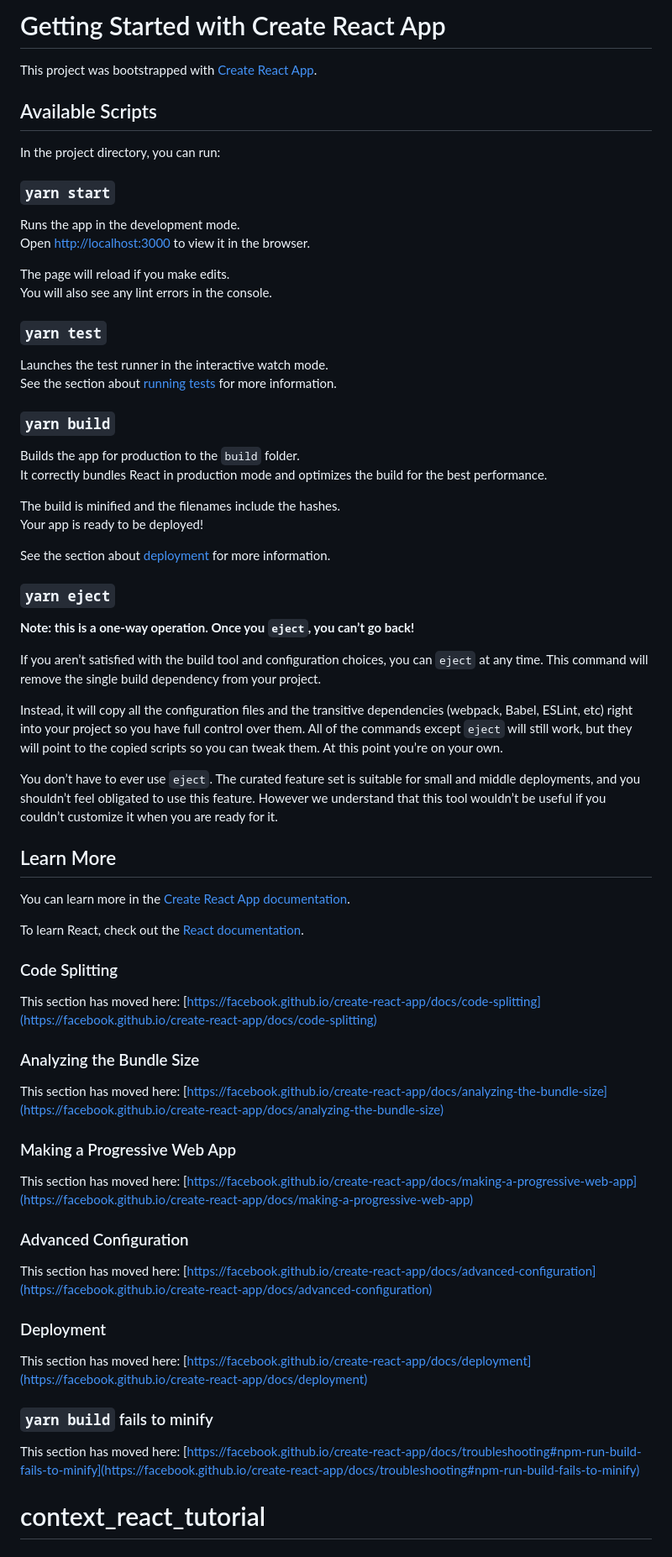
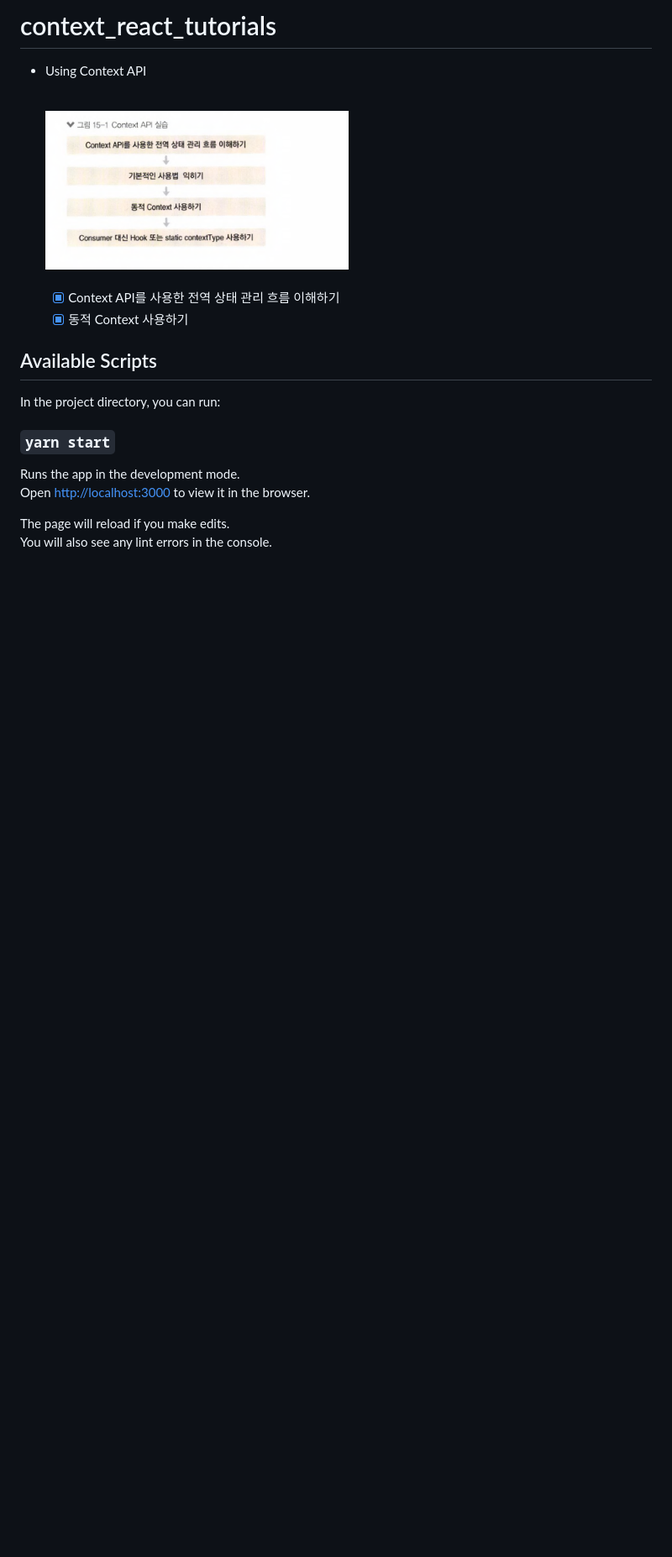
Before and after one commit to graceFor/web_study, a Markdown page: README.md, the part around the change. Shown: that part at 84% size. Rendered like a GitHub page; pictures changed too: public/context.png (added); blank space fills up the shorter version.

```diff
--- a/README.md
+++ b/README.md
@@ -1,6 +1,13 @@
-# Getting Started with Create React App
+# context_react_tutorials
 
-This project was bootstrapped with [Create React App](https://github.com/facebook/create-react-app).
+- Using Context API
+
+    <br>
+    <img src="./public/context.png" width="50%" align="center" >
+    <br><br>
+
+  - [x] Context API를 사용한 전역 상태 관리 흐름 이해하기
+  - [x] 동적 Context 사용하기
 
 ## Available Scripts
 
@@ -13,59 +20,3 @@ Open [http://localhost:3000](http://localhost:3000) to view it in the browser.
 
 The page will reload if you make edits.\
 You will also see any lint errors in the console.
-
-### `yarn test`
-
-Launches the test runner in the interactive watch mode.\
-See the section about [running tests](https://facebook.github.io/create-react-app/docs/running-tests) for more information.
-
-### `yarn build`
-
-Builds the app for production to the `build` folder.\
-It correctly bundles React in production mode and optimizes the build for the best performance.
-
-The build is minified and the filenames include the hashes.\
-Your app is ready to be deployed!
-
-See the section about [deployment](https://facebook.github.io/create-react-app/docs/deployment) for more information.
-
-### `yarn eject`
-
-**Note: this is a one-way operation. Once you `eject`, you can’t go back!**
-
-If you aren’t satisfied with the build tool and configuration choices, you can `eject` at any time. This command will remove the single build dependency from your project.
-
-Instead, it will copy all the configuration files and the transitive dependencies (webpack, Babel, ESLint, etc) right into your project so you have full control over them. All of the commands except `eject` will still work, but they will point to the copied scripts so you can tweak them. At this point you’re on your own.
-
-You don’t have to ever use `eject`. The curated feature set is suitable for small and middle deployments, and you shouldn’t feel obligated to use this feature. However we understand that this tool wouldn’t be useful if you couldn’t customize it when you are ready for it.
-
-## Learn More
-
-You can learn more in the [Create React App documentation](https://facebook.github.io/create-react-app/docs/getting-started).
-
-To learn React, check out the [React documentation](https://reactjs.org/).
-
-### Code Splitting
-
-This section has moved here: [https://facebook.github.io/create-react-app/docs/code-splitting](https://facebook.github.io/create-react-app/docs/code-splitting)
-
-### Analyzing the Bundle Size
-
-This section has moved here: [https://facebook.github.io/create-react-app/docs/analyzing-the-bundle-size](https://facebook.github.io/create-react-app/docs/analyzing-the-bundle-size)
-
-### Making a Progressive Web App
-
-This section has moved here: [https://facebook.github.io/create-react-app/docs/making-a-progressive-web-app](https://facebook.github.io/create-react-app/docs/making-a-progressive-web-app)
-
-### Advanced Configuration
-
-This section has moved here: [https://facebook.github.io/create-react-app/docs/advanced-configuration](https://facebook.github.io/create-react-app/docs/advanced-configuration)
-
-### Deployment
-
-This section has moved here: [https://facebook.github.io/create-react-app/docs/deployment](https://facebook.github.io/create-react-app/docs/deployment)
-
-### `yarn build` fails to minify
-
-This section has moved here: [https://facebook.github.io/create-react-app/docs/troubleshooting#npm-run-build-fails-to-minify](https://facebook.github.io/create-react-app/docs/troubleshooting#npm-run-build-fails-to-minify)
-# context_react_tutorial
```
Also changed, not shown: public/logo192.png (added), public/logo512.png (added), 15 other files.
